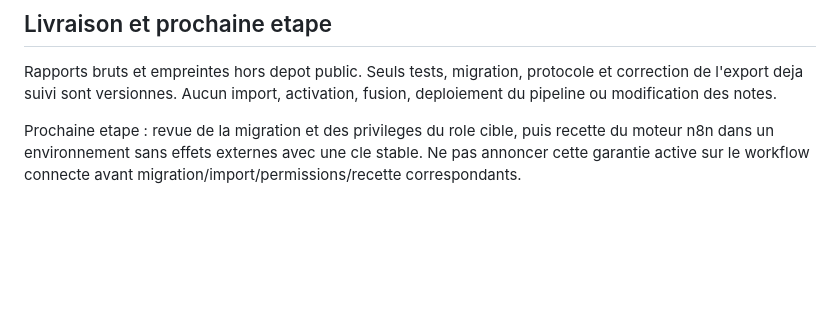
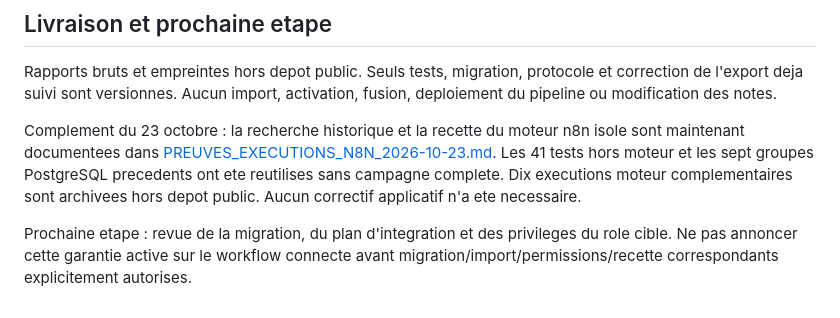
Before and after one commit to christopherfordant/projet_automatisations, a Markdown page: docs/RECETTE_PIPELINE_ISOLEE.md, the part around the change. Drawn GitHub-style; blank space fills up the shorter version.

Commit message:
docs(n8n): reconcile historical runs and verify isolated engine integration

```diff
--- a/docs/RECETTE_PIPELINE_ISOLEE.md
+++ b/docs/RECETTE_PIPELINE_ISOLEE.md
@@ -141,7 +141,13 @@ Rapports bruts et empreintes hors depot public. Seuls tests, migration, protocol
 et correction de l'export deja suivi sont versionnes. Aucun import, activation,
 fusion, deploiement du pipeline ou modification des notes.
 
-Prochaine etape : revue de la migration et des privileges du role cible, puis
-recette du moteur n8n dans un environnement sans effets externes avec une cle
-stable. Ne pas annoncer cette garantie active sur le workflow connecte avant
-migration/import/permissions/recette correspondants.
+Complement du 23 octobre : la recherche historique et la recette du moteur n8n
+isole sont maintenant documentees dans
+[PREUVES_EXECUTIONS_N8N_2026-10-23.md](PREUVES_EXECUTIONS_N8N_2026-10-23.md).
+Les 41 tests hors moteur et les sept groupes PostgreSQL precedents ont ete
+reutilises sans campagne complete. Dix executions moteur complementaires sont
+archivees hors depot public. Aucun correctif applicatif n'a ete necessaire.
+
+Prochaine etape : revue de la migration, du plan d'integration et des privileges
+du role cible. Ne pas annoncer cette garantie active sur le workflow connecte
+avant migration/import/permissions/recette correspondants explicitement autorises.
```
Also changed, not shown: docs/PREUVES_EXECUTIONS_N8N_2026-10-23.md (added, +88 -0 lines).
